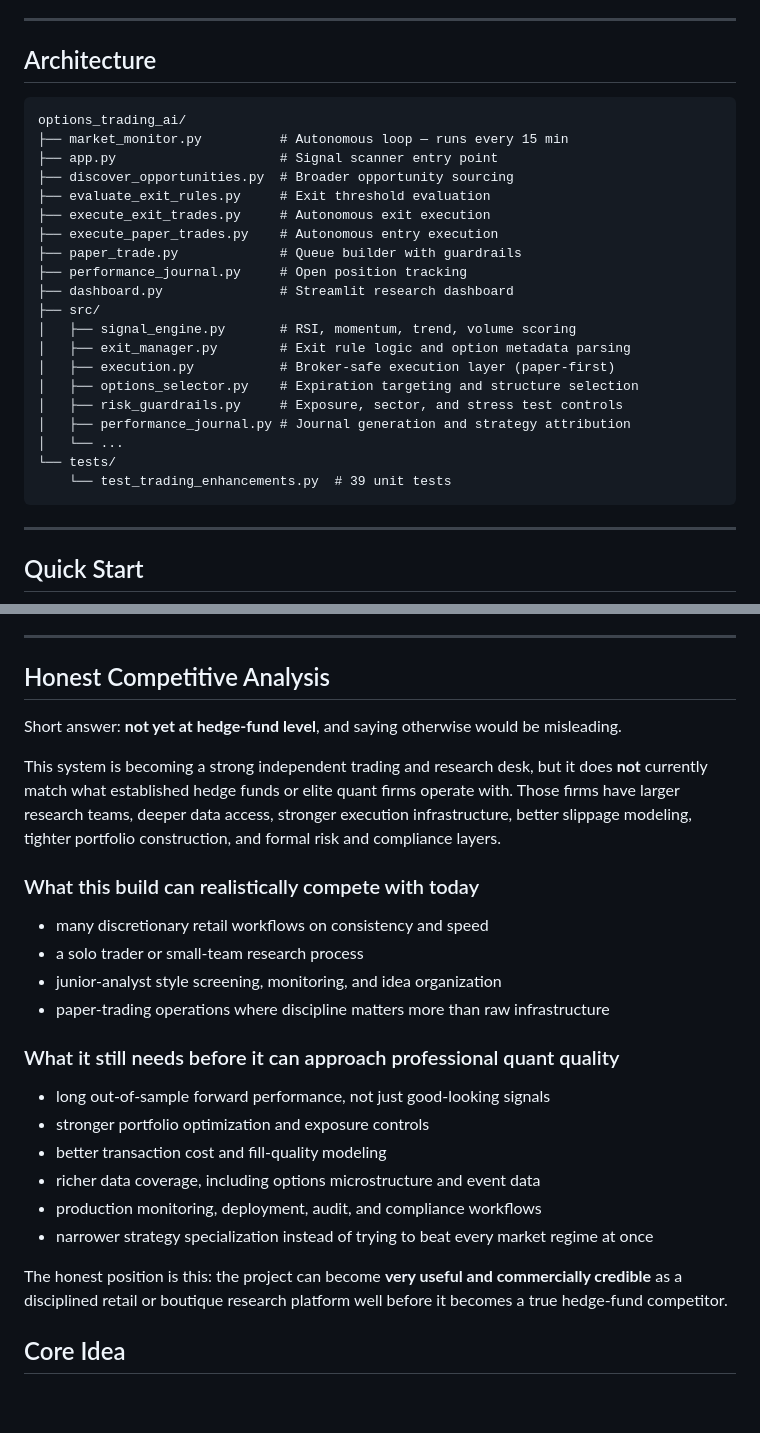
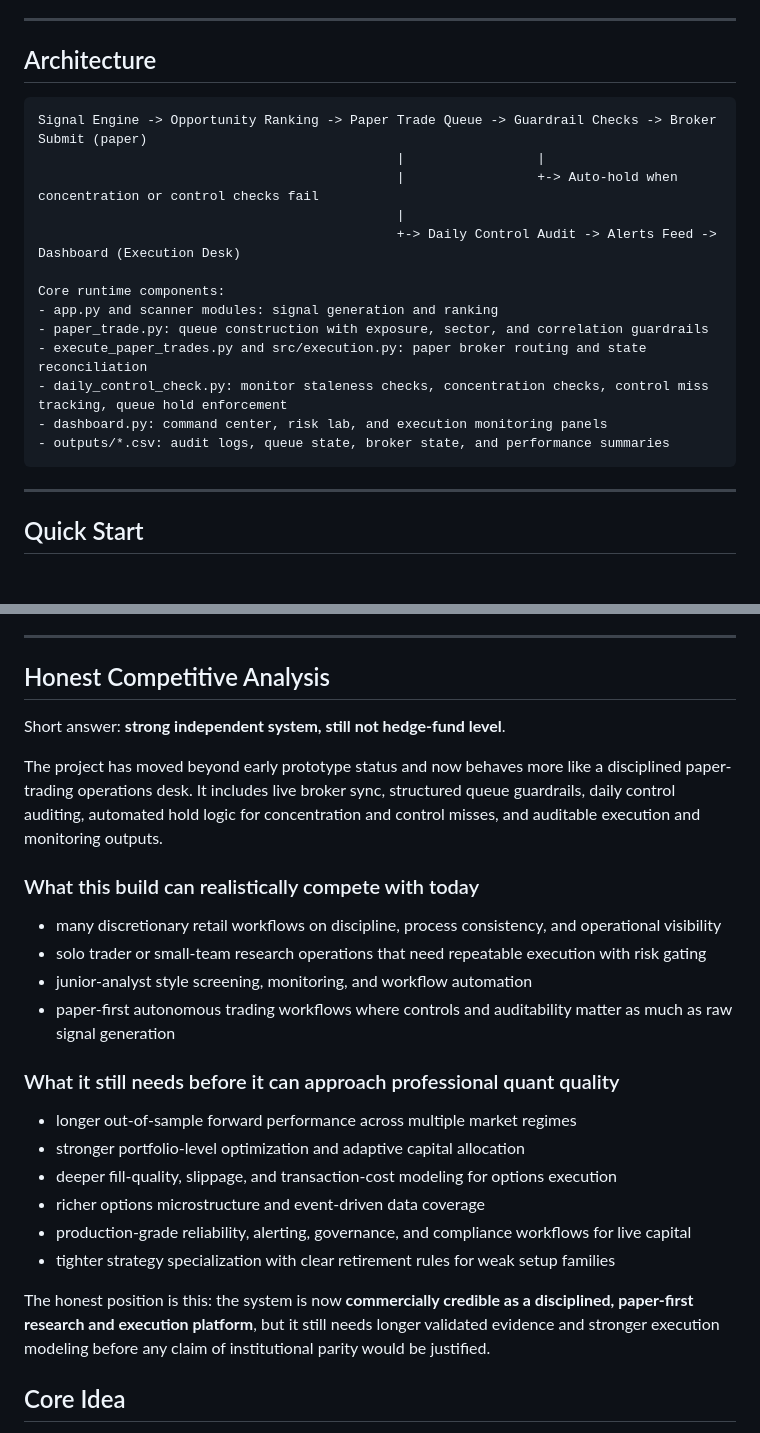
Before and after one commit to SmartNSavyBuilds/Options-Trading-AI, a Markdown page: README.md, 2 parts joined by grey strips. GitHub-like rendering; blank space fills up the shorter version.

Commit message:
README: refresh architecture, paper trading status, and honest competitive analysis

````diff
--- a/README.md
+++ b/README.md
@@ -45,28 +45,20 @@ This project runs a continuous autonomous pipeline that:
 ---
 
 ## Architecture
+```text
+Signal Engine -> Opportunity Ranking -> Paper Trade Queue -> Guardrail Checks -> Broker Submit (paper)
+                                              |                 |
+                                              |                 +-> Auto-hold when concentration or control checks fail
+                                              |
+                                              +-> Daily Control Audit -> Alerts Feed -> Dashboard (Execution Desk)
 
-```
-options_trading_ai/
-├── market_monitor.py          # Autonomous loop — runs every 15 min
-├── app.py                     # Signal scanner entry point
-├── discover_opportunities.py  # Broader opportunity sourcing
-├── evaluate_exit_rules.py     # Exit threshold evaluation
-├── execute_exit_trades.py     # Autonomous exit execution
-├── execute_paper_trades.py    # Autonomous entry execution
-├── paper_trade.py             # Queue builder with guardrails
-├── performance_journal.py     # Open position tracking
-├── dashboard.py               # Streamlit research dashboard
-├── src/
-│   ├── signal_engine.py       # RSI, momentum, trend, volume scoring
-│   ├── exit_manager.py        # Exit rule logic and option metadata parsing
-│   ├── execution.py           # Broker-safe execution layer (paper-first)
-│   ├── options_selector.py    # Expiration targeting and structure selection
-│   ├── risk_guardrails.py     # Exposure, sector, and stress test controls
-│   ├── performance_journal.py # Journal generation and strategy attribution
-│   └── ...
-└── tests/
-    └── test_trading_enhancements.py  # 39 unit tests
+Core runtime components:
+- app.py and scanner modules: signal generation and ranking
+- paper_trade.py: queue construction with exposure, sector, and correlation guardrails
+- execute_paper_trades.py and src/execution.py: paper broker routing and state reconciliation
+- daily_control_check.py: monitor staleness checks, concentration checks, control miss tracking, queue hold enforcement
+- dashboard.py: command center, risk lab, and execution monitoring panels
+- outputs/*.csv: audit logs, queue state, broker state, and performance summaries
 ```
 
 ---
@@ -353,26 +352,25 @@ An AI system can outperform that process by:
 ---
 
 ## Honest Competitive Analysis
+Short answer: **strong independent system, still not hedge-fund level**.
 
-Short answer: **not yet at hedge-fund level**, and saying otherwise would be misleading.
-
-This system is becoming a strong independent trading and research desk, but it does **not** currently match what established hedge funds or elite quant firms operate with. Those firms have larger research teams, deeper data access, stronger execution infrastructure, better slippage modeling, tighter portfolio construction, and formal risk and compliance layers.
+The project has moved beyond early prototype status and now behaves more like a disciplined paper-trading operations desk. It includes live broker sync, structured queue guardrails, daily control auditing, automated hold logic for concentration and control misses, and auditable execution and monitoring outputs.
 
 ### What this build can realistically compete with today
-- many discretionary retail workflows on consistency and speed
-- a solo trader or small-team research process
-- junior-analyst style screening, monitoring, and idea organization
-- paper-trading operations where discipline matters more than raw infrastructure
+- many discretionary retail workflows on discipline, process consistency, and operational visibility
+- solo trader or small-team research operations that need repeatable execution with risk gating
+- junior-analyst style screening, monitoring, and workflow automation
+- paper-first autonomous trading workflows where controls and auditability matter as much as raw signal generation
 
 ### What it still needs before it can approach professional quant quality
-- long out-of-sample forward performance, not just good-looking signals
-- stronger portfolio optimization and exposure controls
-- better transaction cost and fill-quality modeling
-- richer data coverage, including options microstructure and event data
-- production monitoring, deployment, audit, and compliance workflows
-- narrower strategy specialization instead of trying to beat every market regime at once
+- longer out-of-sample forward performance across multiple market regimes
+- stronger portfolio-level optimization and adaptive capital allocation
+- deeper fill-quality, slippage, and transaction-cost modeling for options execution
+- richer options microstructure and event-driven data coverage
+- production-grade reliability, alerting, governance, and compliance workflows for live capital
+- tighter strategy specialization with clear retirement rules for weak setup families
 
-The honest position is this: the project can become **very useful and commercially credible** as a disciplined retail or boutique research platform well before it becomes a true hedge-fund competitor.
+The honest position is this: the system is now **commercially credible as a disciplined, paper-first research and execution platform**, but it still needs longer validated evidence and stronger execution modeling before any claim of institutional parity would be justified.
 
 ## Core Idea
 
````
Also changed, not shown: other parts of README.md (+8 -1 lines).
